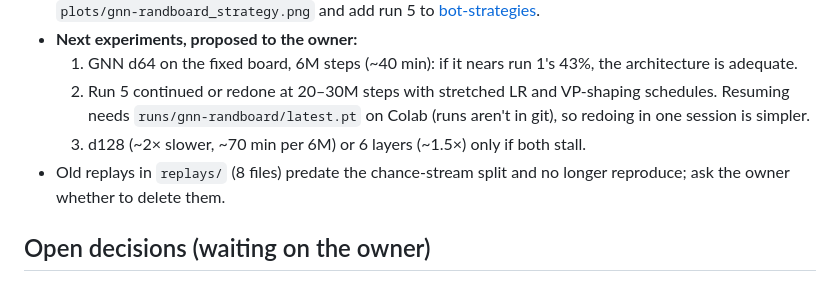
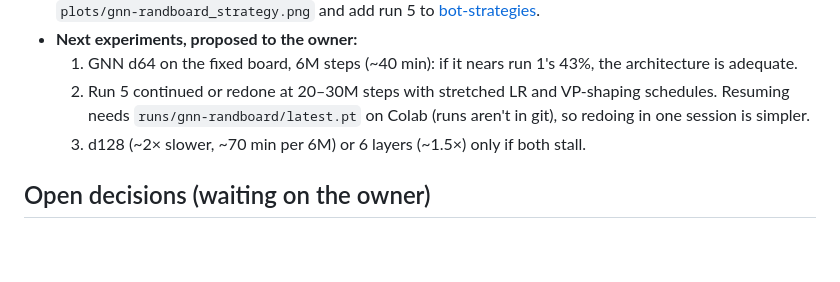
Before and after one commit to restachoc/catan, a Markdown page: claude/ONGOING.md, the part around the change. Rendered like a GitHub page; blank space fills up the shorter version.

Commit message:
Old replays deleted (pre chance-stream split)
Co-Authored-By: Claude Opus 5.5 <noreply@anthropic.com>

```diff
--- a/claude/ONGOING.md
+++ b/claude/ONGOING.md
@@ -16,8 +16,6 @@ short and current: delete items when they're done. Linked from [CLAUDE.md](../CL
   2. Run 5 continued or redone at 20–30M steps with stretched LR and VP-shaping schedules. Resuming needs
      `runs/gnn-randboard/latest.pt` on Colab (runs aren't in git), so redoing in one session is simpler.
   3. d128 (~2× slower, ~70 min per 6M) or 6 layers (~1.5×) only if both stall.
-- Old replays in `replays/` (8 files) predate the chance-stream split and no longer reproduce; ask the owner
-  whether to delete them.
 
 ## Open decisions (waiting on the owner)
 
```
Also changed, not shown: CLAUDE.md (+1 -2 lines).
